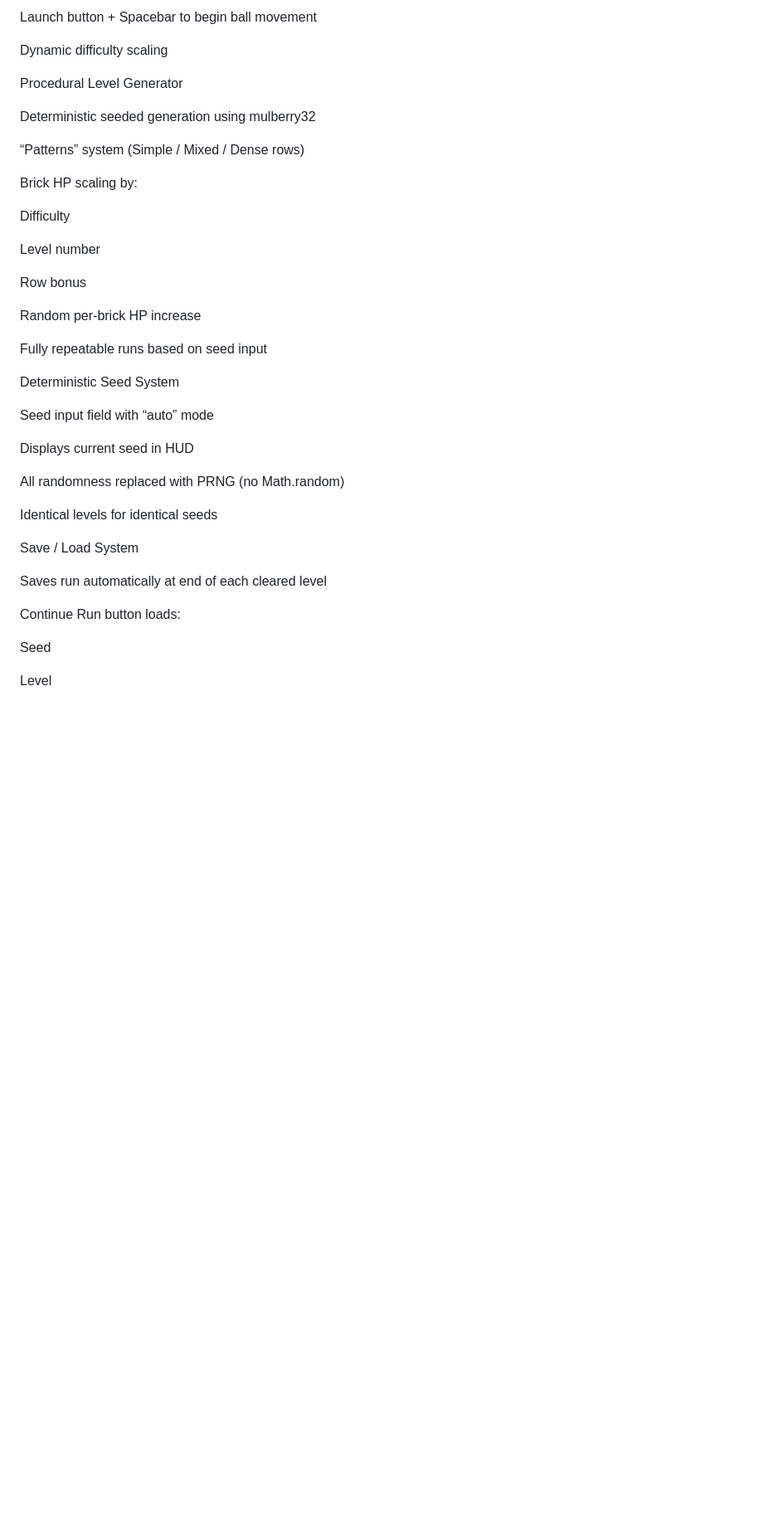
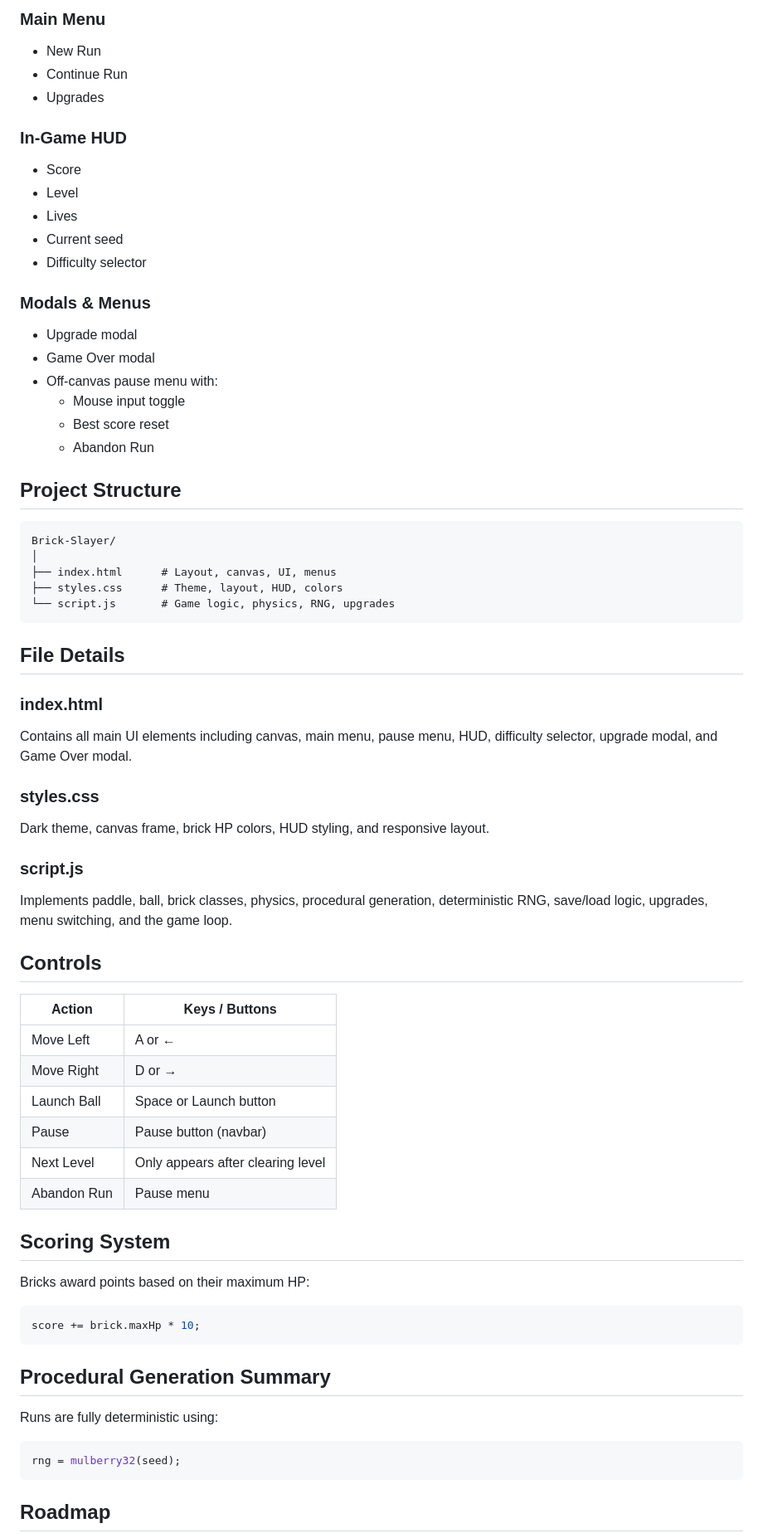
Before and after one commit to DotEv1l/Brick-breaker, a Markdown page: README.md, the part around one of its changes. Shown at 83% size. Drawn GitHub-style; blank space fills up the shorter version.

````diff
--- a/README.md
+++ b/README.md
@@ -40,43 +74,74 @@ Score system based on brick difficulty
 
-Launch button + Spacebar to begin ball movement
+### Main Menu
 
-Dynamic difficulty scaling
+- New Run
+- Continue Run
+- Upgrades
 
-Procedural Level Generator
+### In-Game HUD
 
-Deterministic seeded generation using mulberry32
+- Score
+- Level
+- Lives
+- Current seed
+- Difficulty selector
 
-“Patterns” system (Simple / Mixed / Dense rows)
+### Modals & Menus
 
-Brick HP scaling by:
+- Upgrade modal
+- Game Over modal
+- Off-canvas pause menu with:
+  - Mouse input toggle
+  - Best score reset
+  - Abandon Run
 
-Difficulty
+## Project Structure
 
-Level number
+```
+Brick-Slayer/
+│
+├── index.html      # Layout, canvas, UI, menus
+├── styles.css      # Theme, layout, HUD, colors
+└── script.js       # Game logic, physics, RNG, upgrades
+```
 
-Row bonus
+## File Details
 
-Random per-brick HP increase
+### index.html
+Contains all main UI elements including canvas, main menu, pause menu, HUD, difficulty selector, upgrade modal, and Game Over modal.
 
-Fully repeatable runs based on seed input
+### styles.css
+Dark theme, canvas frame, brick HP colors, HUD styling, and responsive layout.
 
-Deterministic Seed System
+### script.js
+Implements paddle, ball, brick classes, physics, procedural generation, deterministic RNG, save/load logic, upgrades, menu switching, and the game loop.
 
-Seed input field with “auto” mode
+## Controls
 
-Displays current seed in HUD
+| Action        | Keys / Buttons                       |
+|---------------|--------------------------------------|
+| Move Left     | A or ←                               |
+| Move Right    | D or →                               |
+| Launch Ball   | Space or Launch button               |
+| Pause         | Pause button (navbar)                |
+| Next Level    | Only appears after clearing level    |
+| Abandon Run   | Pause menu                           |
 
-All randomness replaced with PRNG (no Math.random)
+## Scoring System
 
-Identical levels for identical seeds
+Bricks award points based on their maximum HP:
 
-Save / Load System
+```javascript
+score += brick.maxHp * 10;
+```
 
-Saves run automatically at end of each cleared level
+## Procedural Generation Summary
 
-Continue Run button loads:
+Runs are fully deterministic using:
 
-Seed
+```javascript
+rng = mulberry32(seed);
+```
 
-Level
+## Roadmap
 
````
Also changed, not shown: other parts of README.md (+84 -220 lines).
